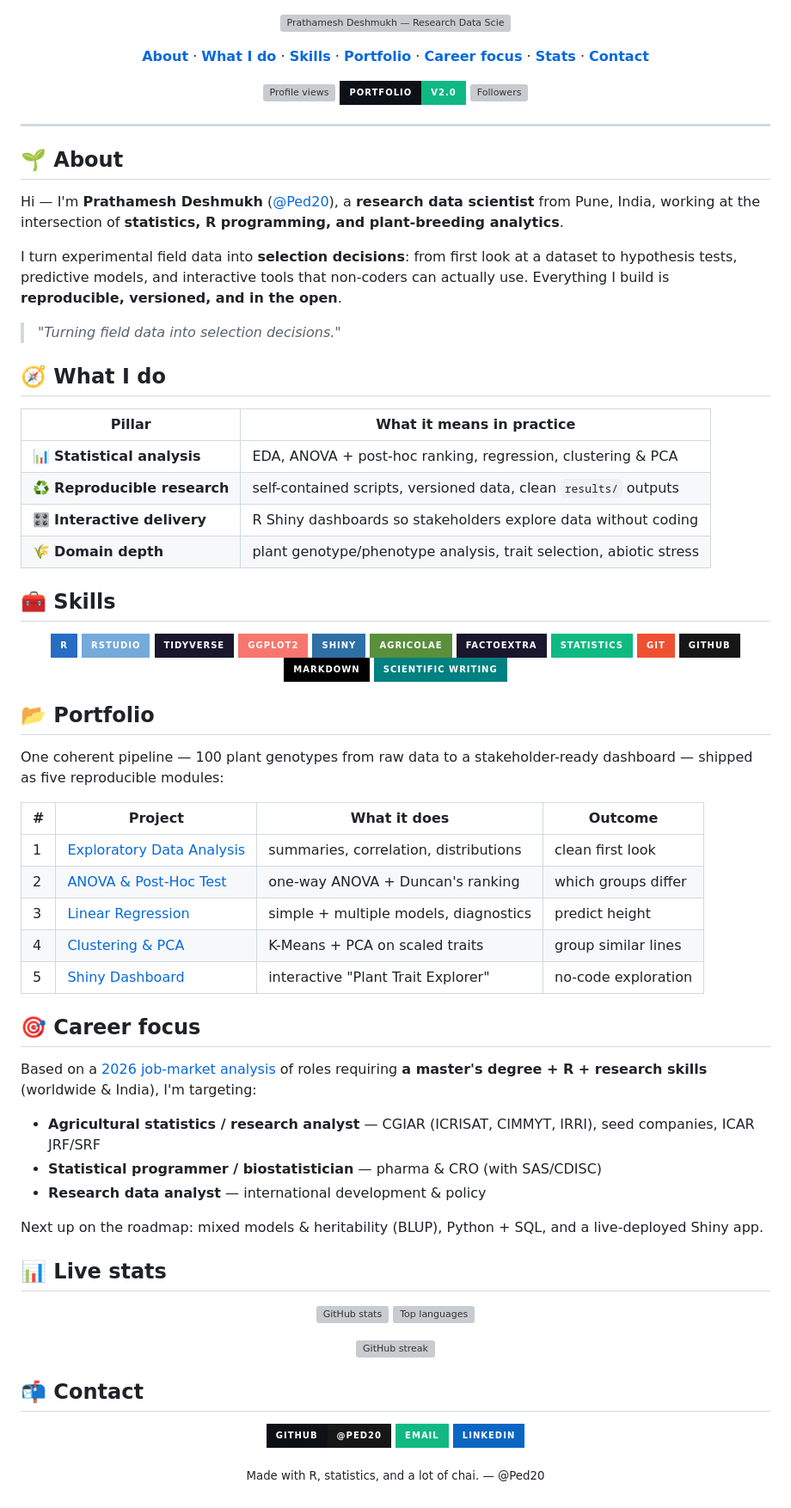
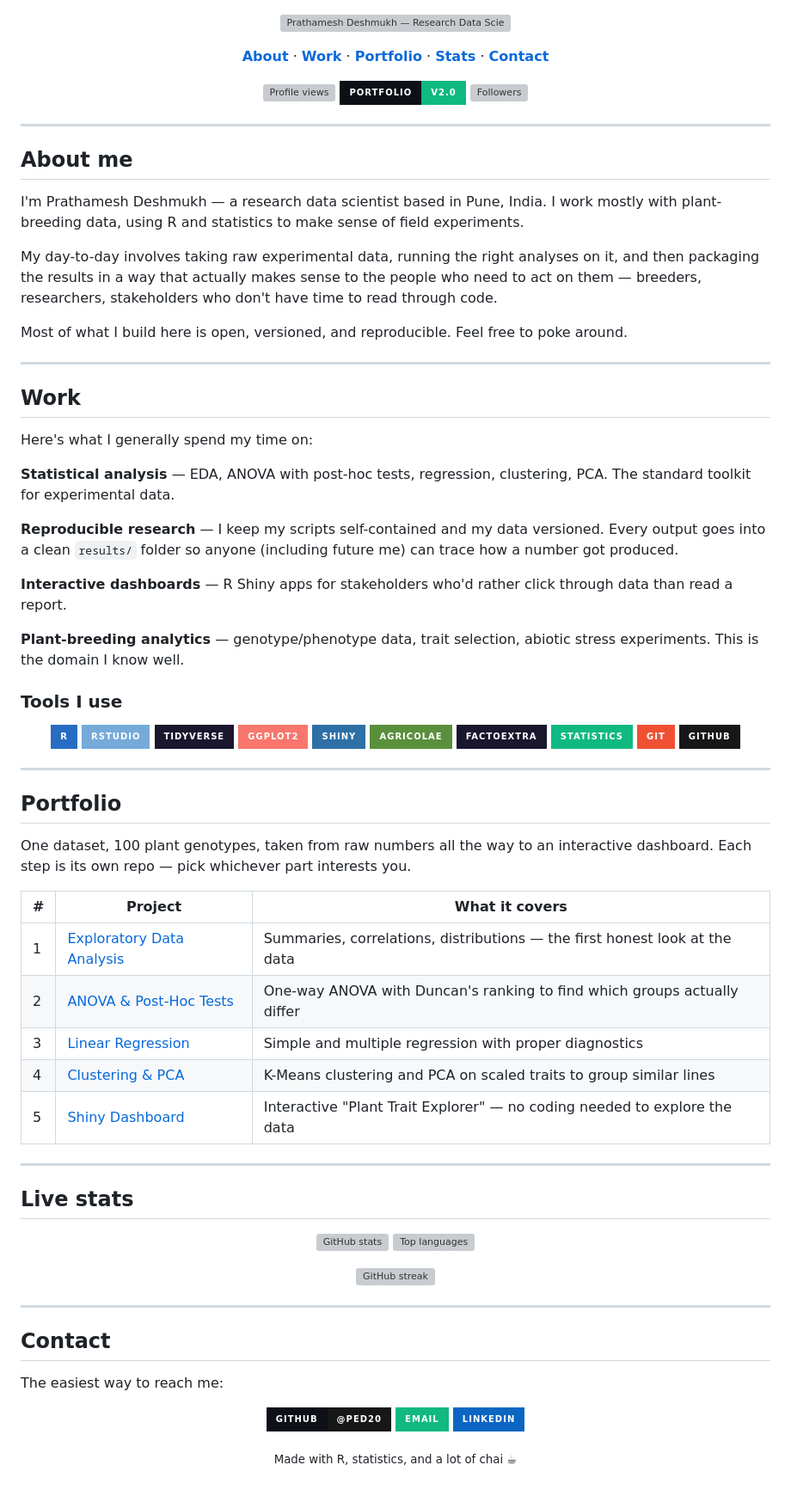
Before and after one commit to Ped20/Arena, a Markdown page: README.md, the part around the change. Shown at 86% size. Rendered like a GitHub page; badges without logos; grey boxes are pictures that could not be loaded.

Commit message:
Clean up README: remove career focus, restructure into about/work/portfolio/stats/contact
Co-authored-by: arena-agent <297053741+arena-agent@users.noreply.github.com>

```diff
--- a/README.md
+++ b/README.md
@@ -4,10 +4,8 @@
 
 <p align="center">
   <a href="#about"><b>About</b></a> ·
-  <a href="#what-i-do"><b>What I do</b></a> ·
-  <a href="#skills"><b>Skills</b></a> ·
+  <a href="#work"><b>Work</b></a> ·
   <a href="#portfolio"><b>Portfolio</b></a> ·
-  <a href="#career-focus"><b>Career focus</b></a> ·
   <a href="#live-stats"><b>Stats</b></a> ·
   <a href="#contact"><b>Contact</b></a>
 </p>
@@ -20,28 +18,29 @@
 
 ---
 
-## 🌱 About
+## About me
 
-Hi — I'm **Prathamesh Deshmukh** ([@Ped20](https://github.com/Ped20)), a **research data
-scientist** from Pune, India, working at the intersection of **statistics, R programming,
-and plant-breeding analytics**.
+I'm Prathamesh Deshmukh — a research data scientist based in Pune, India. I work mostly with plant-breeding data, using R and statistics to make sense of field experiments.
 
-I turn experimental field data into **selection decisions**: from first look at a dataset
-to hypothesis tests, predictive models, and interactive tools that non-coders can actually
-use. Everything I build is **reproducible, versioned, and in the open**.
+My day-to-day involves taking raw experimental data, running the right analyses on it, and then packaging the results in a way that actually makes sense to the people who need to act on them — breeders, researchers, stakeholders who don't have time to read through code.
 
-> *"Turning field data into selection decisions."*
+Most of what I build here is open, versioned, and reproducible. Feel free to poke around.
 
-## 🧭 What I do
+---
 
-| Pillar | What it means in practice |
-|---|---|
-| 📊 **Statistical analysis** | EDA, ANOVA + post-hoc ranking, regression, clustering & PCA |
-| ♻️ **Reproducible research** | self-contained scripts, versioned data, clean `results/` outputs |
-| 🎛️ **Interactive delivery** | R Shiny dashboards so stakeholders explore data without coding |
-| 🌾 **Domain depth** | plant genotype/phenotype analysis, trait selection, abiotic stress |
+## Work
 
-## 🧰 Skills
+Here's what I generally spend my time on:
+
+**Statistical analysis** — EDA, ANOVA with post-hoc tests, regression, clustering, PCA. The standard toolkit for experimental data.
+
+**Reproducible research** — I keep my scripts self-contained and my data versioned. Every output goes into a clean `results/` folder so anyone (including future me) can trace how a number got produced.
+
+**Interactive dashboards** — R Shiny apps for stakeholders who'd rather click through data than read a report.
+
+**Plant-breeding analytics** — genotype/phenotype data, trait selection, abiotic stress experiments. This is the domain I know well.
+
+### Tools I use
 
 <p align="center">
   <img src="https://img.shields.io/badge/R-276DC3?style=for-the-badge&logo=r&logoColor=white&labelColor=0d1117" />
@@ -54,36 +53,25 @@ use. Everything I build is **reproducible, versioned, and in the open**.
   <img src="https://img.shields.io/badge/Statistics-10b981?style=for-the-badge&labelColor=0d1117" />
   <img src="https://img.shields.io/badge/Git-F05032?style=for-the-badge&logo=git&logoColor=white&labelColor=0d1117" />
   <img src="https://img.shields.io/badge/GitHub-181717?style=for-the-badge&logo=github&logoColor=white&labelColor=0d1117" />
-  <img src="https://img.shields.io/badge/Markdown-000000?style=for-the-badge&logo=markdown&logoColor=white&labelColor=0d1117" />
-  <img src="https://img.shields.io/badge/Scientific%20Writing-008080?style=for-the-badge&labelColor=0d1117" />
 </p>
 
-## 📂 Portfolio
+---
 
-One coherent pipeline — 100 plant genotypes from raw data to a stakeholder-ready dashboard —
-shipped as five reproducible modules:
+## Portfolio
 
-| # | Project | What it does | Outcome |
-|---|---|---|---|
-| 1 | [Exploratory Data Analysis](https://github.com/Ped20/Project-1-Exploratory-Data-Analysis) | summaries, correlation, distributions | clean first look |
-| 2 | [ANOVA & Post-Hoc Test](https://github.com/Ped20/Project-2-ANOVA-Post-Hoc-test) | one-way ANOVA + Duncan's ranking | which groups differ |
-| 3 | [Linear Regression](https://github.com/Ped20/Project-3-linear-regression) | simple + multiple models, diagnostics | predict height |
-| 4 | [Clustering & PCA](https://github.com/Ped20/Project-4-Clustering-and-PCA) | K-Means + PCA on scaled traits | group similar lines |
-| 5 | [Shiny Dashboard](https://github.com/Ped20/Project-5-shiny-dashboard) | interactive "Plant Trait Explorer" | no-code exploration |
+One dataset, 100 plant genotypes, taken from raw numbers all the way to an interactive dashboard. Each step is its own repo — pick whichever part interests you.
 
-## 🎯 Career focus
+| # | Project | What it covers |
+|---|---------|---------------|
+| 1 | [Exploratory Data Analysis](https://github.com/Ped20/Project-1-Exploratory-Data-Analysis) | Summaries, correlations, distributions — the first honest look at the data |
+| 2 | [ANOVA & Post-Hoc Tests](https://github.com/Ped20/Project-2-ANOVA-Post-Hoc-test) | One-way ANOVA with Duncan's ranking to find which groups actually differ |
+| 3 | [Linear Regression](https://github.com/Ped20/Project-3-linear-regression) | Simple and multiple regression with proper diagnostics |
+| 4 | [Clustering & PCA](https://github.com/Ped20/Project-4-Clustering-and-PCA) | K-Means clustering and PCA on scaled traits to group similar lines |
+| 5 | [Shiny Dashboard](https://github.com/Ped20/Project-5-shiny-dashboard) | Interactive "Plant Trait Explorer" — no coding needed to explore the data |
 
-Based on a [2026 job-market analysis](job-market-report.md) of roles requiring **a master's
-degree + R + research skills** (worldwide & India), I'm targeting:
+---
 
-- **Agricultural statistics / research analyst** — CGIAR (ICRISAT, CIMMYT, IRRI), seed companies, ICAR JRF/SRF
-- **Statistical programmer / biostatistician** — pharma & CRO (with SAS/CDISC)
-- **Research data analyst** — international development & policy
-
-Next up on the roadmap: mixed models & heritability (BLUP), Python + SQL, and a live-deployed
-Shiny app.
-
-## 📊 Live stats
+## Live stats
 
 <p align="center">
   <img src="https://github-readme-stats.vercel.app/api?username=Ped20&show_icons=true&include_all_commits=true&count_private=true&hide_border=true&bg_color=0d1117&title_color=10b981&text_color=c9d1d9&icon_color=10b981&rank_icon=github" alt="GitHub stats" />
@@ -94,7 +82,11 @@ Shiny app.
   <img src="https://streak-stats.demolab.com/?user=Ped20&theme=dark&hide_border=true&background=0d1117&ring=10b981&fire=fbbf24&currStreakLabel=10b981&sideLabels=c9d1d9" alt="GitHub streak" />
 </p>
 
-## 📬 Contact
+---
+
+## Contact
+
+The easiest way to reach me:
 
 <p align="center">
   <a href="https://github.com/Ped20"><img src="https://img.shields.io/badge/GitHub-@Ped20-181717?style=for-the-badge&logo=github&logoColor=white&labelColor=0d1117" /></a>
@@ -103,5 +95,5 @@ Shiny app.
 </p>
 
 <p align="center">
-  <sub>Made with R, statistics, and a lot of chai. — @Ped20</sub>
+  <sub>Made with R, statistics, and a lot of chai ☕</sub>
 </p>
```
